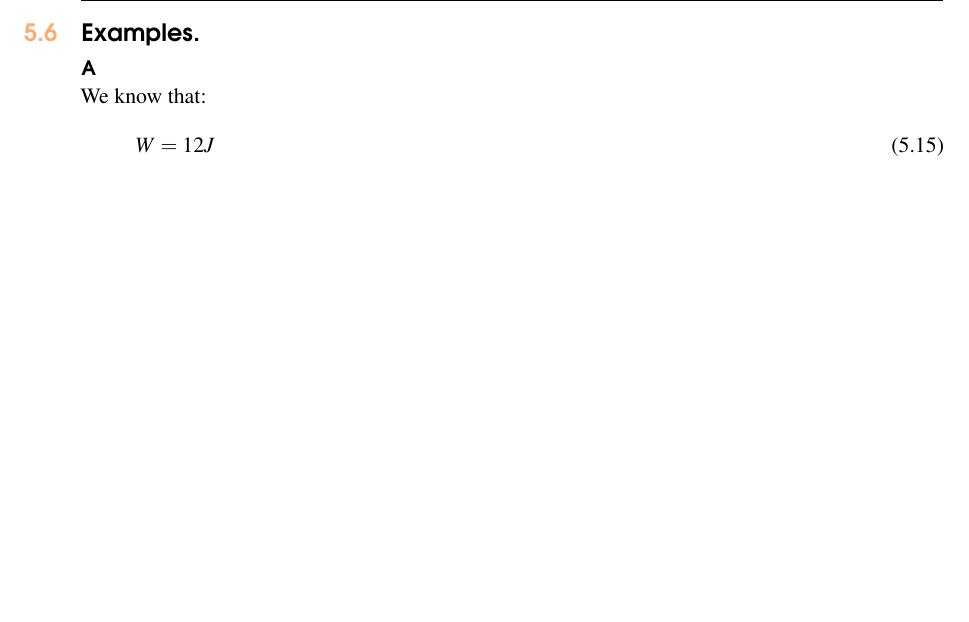
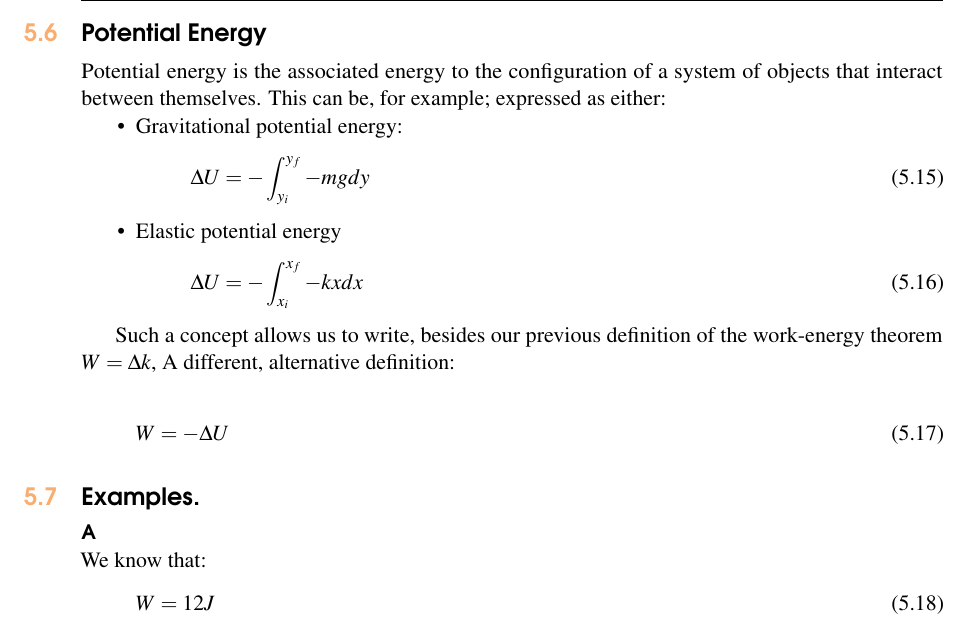
Before and after one commit to XaurDesu/physics, a LaTeX thesis (notes/phys-1/main.tex): part of page 25 of 29, cut at the place of the change, the shorter picture padded with empty space. Compiled offline with pdfLaTeX.

Commit message:
add potential energy

```diff
--- a/notes/phys-1/main.tex
+++ b/notes/phys-1/main.tex
@@ -963,6 +963,32 @@ When a force is constant, we can say
     P = \frac{dW}{dt} = \frac{F \cos \phi dx}{dt} = F cos \phi(\frac{dx}{dt})\\
 \end{gather}
 
+\section{Potential Energy}
+
+Potential energy is the associated energy to the configuration of
+a system of objects that interact between themselves. This can be, for example;
+expressed as either:
+
+\begin{itemize}
+    \item Gravitational potential energy:
+    \begin{equation}
+        \Delta U = - \int_{y_i}^{y_f} - mg dy
+    \end{equation}
+    \item Elastic potential energy
+    \begin{equation}
+        \Delta U = - \int_{x_i}^{x_f} - kx dx
+    \end{equation}
+\end{itemize}
+
+Such a concept allows us to write, besides our previous definition of the work-energy theorem $W = \Delta k$, A
+different, alternative definition:
+
+\begin{equation}
+    W = - \Delta U
+\end{equation}
+
+
+
 \section{Examples.}
 
 \paragraph{A}
```
Also changed, not shown: notes/phys-1/main.pdf, 1 other file.
